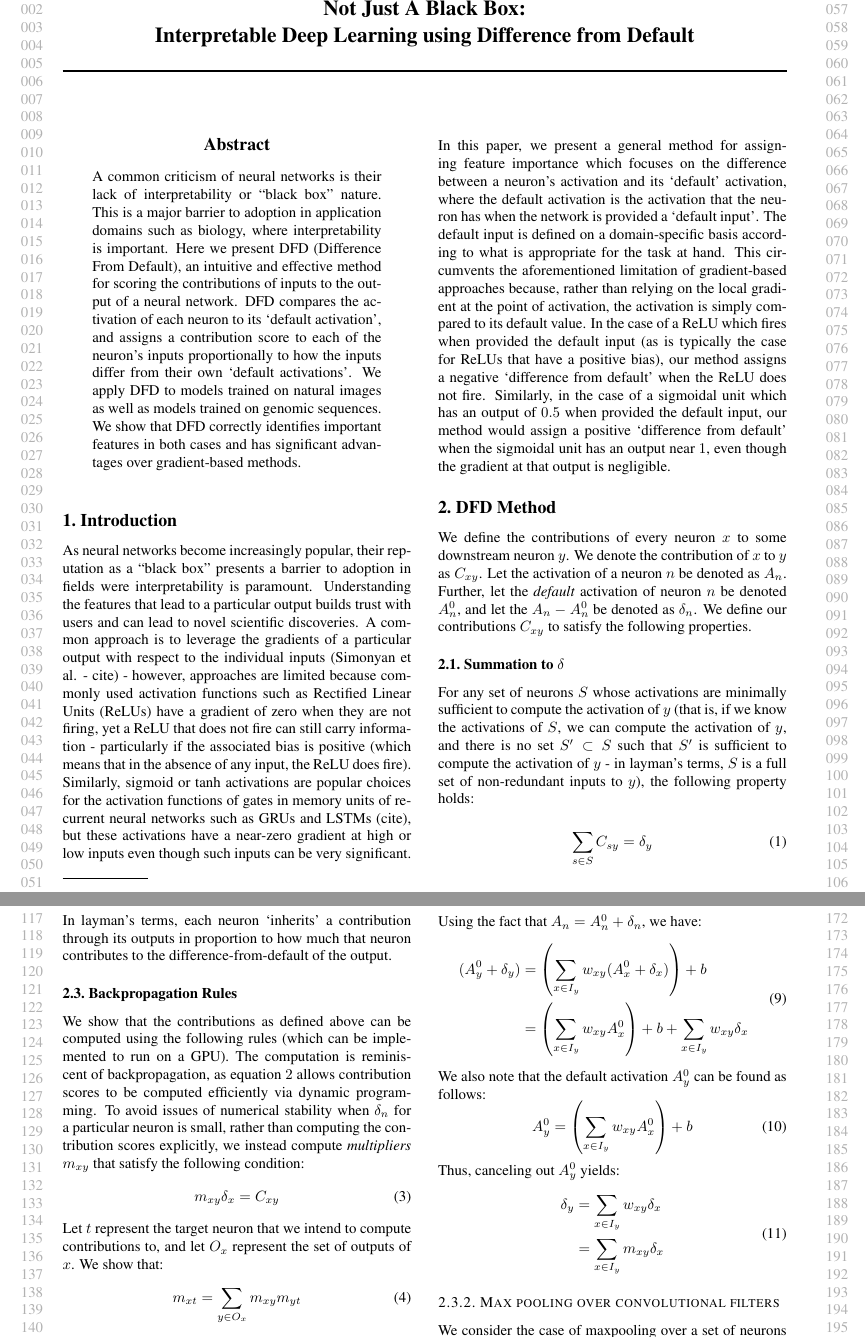
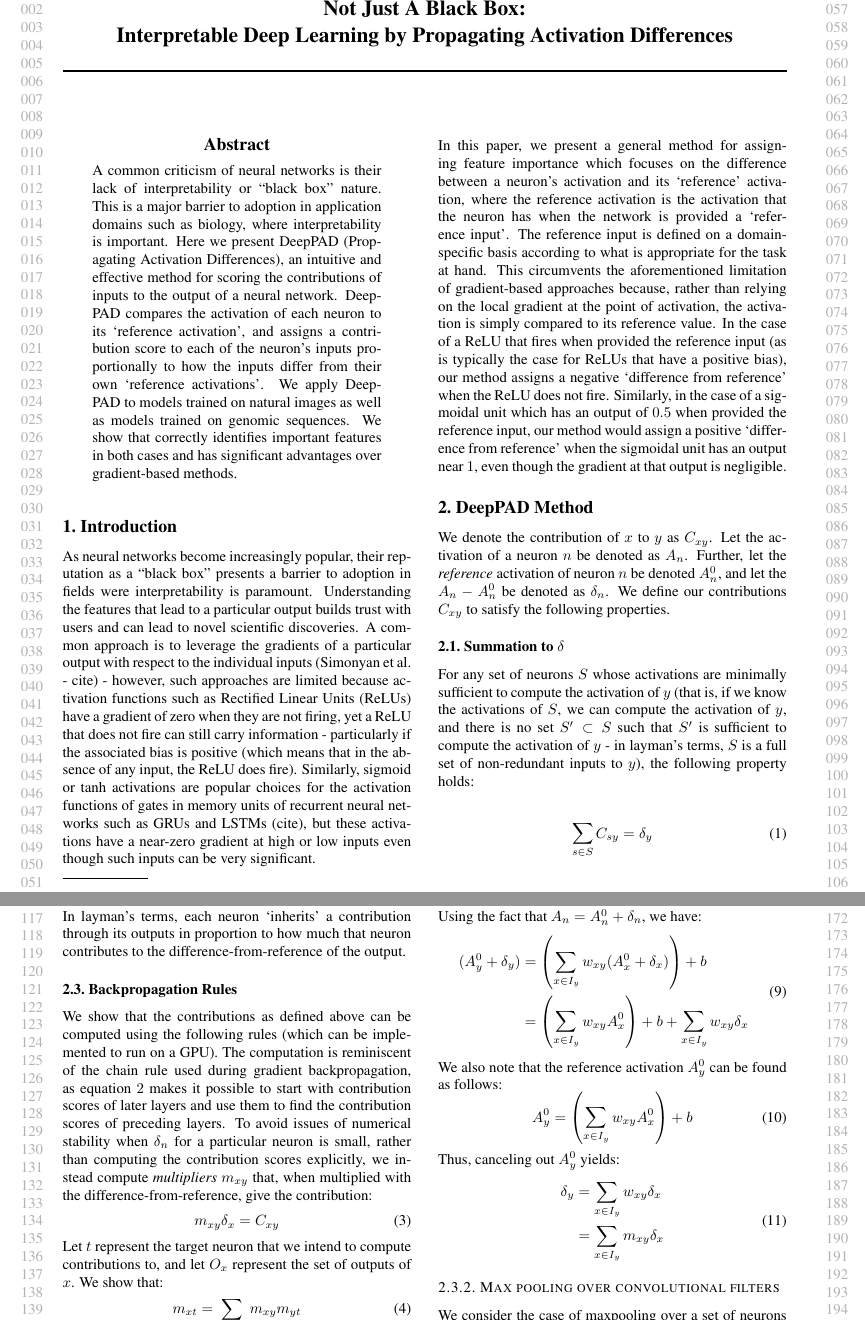
Before and after one commit to kundajelab/deeplift, a LaTeX paper (ICML_workshop_submission/icml2015stylefiles/DFD.tex): two parts of pages 1 and 2 of 3, joined at a grey line, cut so that both start at the same text. Compiled offline with pdfLaTeX.

Commit message:
periodic commit

```diff
--- a/ICML_workshop_submission/icml2015stylefiles/DFD.tex
+++ b/ICML_workshop_submission/icml2015stylefiles/DFD.tex
@@ -52,7 +52,7 @@
 
 \twocolumn[
 \icmltitle{Not Just A Black Box: \\
-           Interpretable Deep Learning using Difference from Default}
+           Interpretable Deep Learning by Propagating Activation Differences}
 
 % It is OKAY to include author information, even for blind
 % submissions: the style file will automatically remove it for you
@@ -68,26 +68,26 @@
 % You may provide any keywords that you
 % find helpful for describing your paper; these are used to populate
 % the "keywords" metadata in the PDF but will not be shown in the document
-\icmlkeywords{DFD, deep learning, interpretability, interpretable, neural networks, importance, feature importance, ICML}
+\icmlkeywords{DFR, deep learning, interpretability, interpretable, neural networks, importance, feature importance, ICML}
 
 \vskip 0.3in
 ]
 
 \begin{abstract}
-A common criticism of neural networks is their lack of interpretability or ``black box" nature. This is a major barrier to adoption in application domains such as biology, where interpretability is important. Here we present DFD (Difference From Default), an intuitive and effective method for scoring the contributions of inputs to the output of a neural network. DFD compares the activation of each neuron to its `default activation', and assigns a contribution score to each of the neuron's inputs proportionally to how the inputs differ from their own `default activations'. We apply DFD to models trained on natural images as well as models trained on genomic sequences. We show that DFD correctly identifies important features in both cases and has significant advantages over gradient-based methods.
+A common criticism of neural networks is their lack of interpretability or ``black box" nature. This is a major barrier to adoption in application domains such as biology, where interpretability is important. Here we present DeepPAD (Propagating Activation Differences), an intuitive and effective method for scoring the contributions of inputs to the output of a neural network. DeepPAD compares the activation of each neuron to its `reference activation', and assigns a contribution score to each of the neuron's inputs proportionally to how the inputs differ from their own `reference activations'. We apply DeepPAD to models trained on natural images as well as models trained on genomic sequences. We show that  correctly identifies important features in both cases and has significant advantages over gradient-based methods.
 \end{abstract}
 
 \section{Introduction}
 \label{introduction}
 
-As neural networks become increasingly popular, their reputation as a ``black box" presents a barrier to adoption in fields were interpretability is paramount. Understanding the features that lead to a particular output builds trust with users and can lead to novel scientific discoveries. A common approach is to leverage the gradients of a particular output with respect to the individual inputs (Simonyan et al. - cite) - however, approaches are limited because commonly used activation functions such as Rectified Linear Units (ReLUs) have a gradient of zero when they are not firing, yet a ReLU that does not fire can still carry information - particularly if the associated bias is positive (which means that in the absence of any input, the ReLU does fire). Similarly, sigmoid or tanh activations are popular choices for the activation functions of gates in memory units of recurrent neural networks such as GRUs and LSTMs (cite), but these activations have a near-zero gradient at high or low inputs even though such inputs can be very significant.
+As neural networks become increasingly popular, their reputation as a ``black box" presents a barrier to adoption in fields were interpretability is paramount. Understanding the features that lead to a particular output builds trust with users and can lead to novel scientific discoveries. A common approach is to leverage the gradients of a particular output with respect to the individual inputs (Simonyan et al. - cite) - however, such approaches are limited because activation functions such as Rectified Linear Units (ReLUs) have a gradient of zero when they are not firing, yet a ReLU that does not fire can still carry information - particularly if the associated bias is positive (which means that in the absence of any input, the ReLU does fire). Similarly, sigmoid or tanh activations are popular choices for the activation functions of gates in memory units of recurrent neural networks such as GRUs and LSTMs (cite), but these activations have a near-zero gradient at high or low inputs even though such inputs can be very significant.
 
-In this paper, we present a general method for assigning feature importance which focuses on the difference between a neuron's activation and its `default' activation, where the default activation is the activation that the neuron has when the network is provided a `default input'. The default input is defined on a domain-specific basis according to what is appropriate for the task at hand. This circumvents the aforementioned limitation of gradient-based approaches because, rather than relying on the local gradient at the point of activation, the activation is simply compared to its default value. In the case of a ReLU which fires when provided the default input (as is typically the case for ReLUs that have a positive bias), our method assigns a negative `difference from default' when the ReLU does not fire. Similarly, in the case of a sigmoidal unit which has an output of $0.5$ when provided the default input, our method would assign a positive `difference from default' when the sigmoidal unit has an output near $1$, even though the gradient at that output is negligible.
+In this paper, we present a general method for assigning feature importance which focuses on the difference between a neuron's activation and its `reference' activation, where the reference activation is the activation that the neuron has when the network is provided a `reference input'. The reference input is defined on a domain-specific basis according to what is appropriate for the task at hand. This circumvents the aforementioned limitation of gradient-based approaches because, rather than relying on the local gradient at the point of activation, the activation is simply compared to its reference value. In the case of a ReLU that fires when provided the reference input (as is typically the case for ReLUs that have a positive bias), our method assigns a negative `difference from reference' when the ReLU does not fire. Similarly, in the case of a sigmoidal unit which has an output of $0.5$ when provided the reference input, our method would assign a positive `difference from reference' when the sigmoidal unit has an output near $1$, even though the gradient at that output is negligible.
 
-\section{DFD Method}
-\label{DFD}
+\section{DeepPAD Method}
+\label{PAD}
 
-We define the contributions of every neuron $x$ to some downstream neuron $y$. We denote the contribution of $x$ to $y$ as $C_{xy}$. Let the activation of a neuron $n$ be denoted as $A_n$. Further, let the \emph{default} activation of neuron $n$ be denoted $A_n^0$, and let the $A_n - A_n^0$ be denoted as $\delta_n$. We define our contributions $C_{xy}$ to satisfy the following properties.
+We denote the contribution of $x$ to $y$ as $C_{xy}$. Let the activation of a neuron $n$ be denoted as $A_n$. Further, let the \emph{reference} activation of neuron $n$ be denoted $A_n^0$, and let the $A_n - A_n^0$ be denoted as $\delta_n$. We define our contributions $C_{xy}$ to satisfy the following properties.
 
 \subsection{Summation to $\delta$}
 
@@ -103,11 +103,11 @@ Let $O_x$ represent the output neurons of $x$. The following property holds:\\
 \begin{equation}
 C_{xy} = \sum_{o \in O_x} \frac{C_{xo}}{\delta_o}C_{oy}
 \end{equation}
-In layman's terms, each neuron `inherits' a contribution through its outputs in proportion to how much that neuron contributes to the difference-from-default of the output.
+In layman's terms, each neuron `inherits' a contribution through its outputs in proportion to how much that neuron contributes to the difference-from-reference of the output.
 
 \subsection{Backpropagation Rules}
 
-We show that the contributions as defined above can be computed using the following rules (which can be implemented to run on a GPU). The computation is reminiscent of backpropagation, as equation $2$ allows contribution scores to be computed efficiently via dynamic programming. To avoid issues of numerical stability when $\delta_n$ for a particular neuron is small, rather than computing the contribution scores explicitly, we instead compute \emph{multipliers} $m_{xy}$ that satisfy the following condition:
+We show that the contributions as defined above can be computed using the following rules (which can be implemented to run on a GPU). The computation is reminiscent of the chain rule used during gradient backpropagation, as equation $2$ makes it possible to start with contribution scores of later layers and use them to find the contribution scores of preceding layers. To avoid issues of numerical stability when $\delta_n$ for a particular neuron is small, rather than computing the contribution scores explicitly, we instead compute \emph{multipliers} $m_{xy}$ that, when multiplied with the difference-from-reference, give the contribution:
 \begin{equation}
 m_{xy} \delta_x = C_{xy}
 \end{equation}
@@ -151,7 +151,7 @@ Using the fact that $A_n = A_n^0 + \delta_n$, we have:
                               &= \left(\sum_{x \in I_y} w_{xy} A_x^0 \right) + b + \sum_{x \in I_y} w_{xy} \delta_x
 \end{aligned}
 \end{equation}
-We also note that the default activation $A_y^0$ can be found as follows:
+We also note that the reference activation $A_y^0$ can be found as follows:
 \begin{equation}
 A_y^0 = \left(\sum_{x \in I_y} w_{xy} A_x^0 \right) + b
 \end{equation}
```
Also changed, not shown: ICML_workshop_submission/icml2015stylefiles/DFD.pdf, ICML_workshop_submission/icml2015stylefiles/DFD.tex (9 more changed lines), 4 other files.
